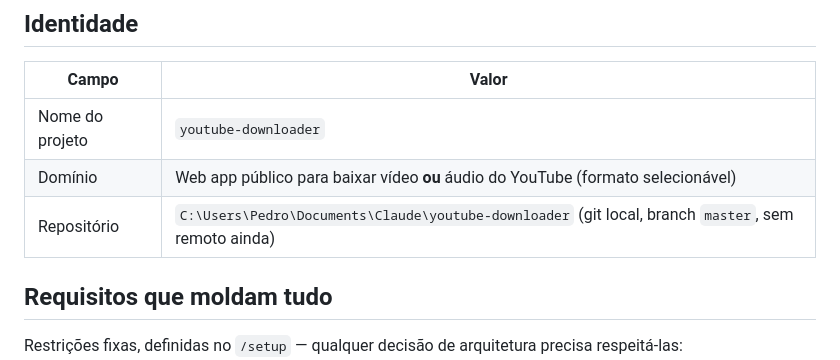
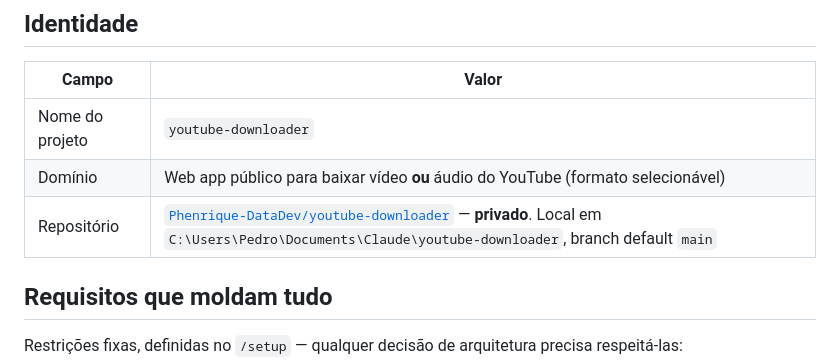
Before and after one commit to Phenrique-DataDev/youtube-downloader, a Markdown page: .claude/rules/project-context.md, the part around the change. Rendered like a GitHub page.

Commit message:
fix(docs): corrige a afirmacao de que o repositorio nao tinha remoto
O `project-context.md` dizia "git local, branch master, sem remoto ainda" desde
o /setup, e eu repeti isso no SHIPPED sem verificar. Existe remoto:
Phenrique-DataDev/youtube-downloader, privado, com main e a branch de feature
ja publicadas.

O erro nao foi so factual — a dependencia circular registrada no backlog ("a
landing precisa do Pages, que precisa do repo publico") pressupunha que ainda
nao havia repositorio nenhum. Havia; o que falta e torna-lo publico.

Co-Authored-By: Claude Opus 4.8 <noreply@anthropic.com>

```diff
--- a/.claude/rules/project-context.md
+++ b/.claude/rules/project-context.md
@@ -12,7 +12,7 @@
 |-------|-------|
 | Nome do projeto | `youtube-downloader` |
 | Domínio | Web app público para baixar vídeo **ou** áudio do YouTube (formato selecionável) |
-| Repositório | `C:\Users\Pedro\Documents\Claude\youtube-downloader` (git local, branch `master`, sem remoto ainda) |
+| Repositório | [`Phenrique-DataDev/youtube-downloader`](https://github.com/Phenrique-DataDev/youtube-downloader) — **privado**. Local em `C:\Users\Pedro\Documents\Claude\youtube-downloader`, branch default `main` |
 
 ## Requisitos que moldam tudo
 
```
Also changed, not shown: 1 other file.
